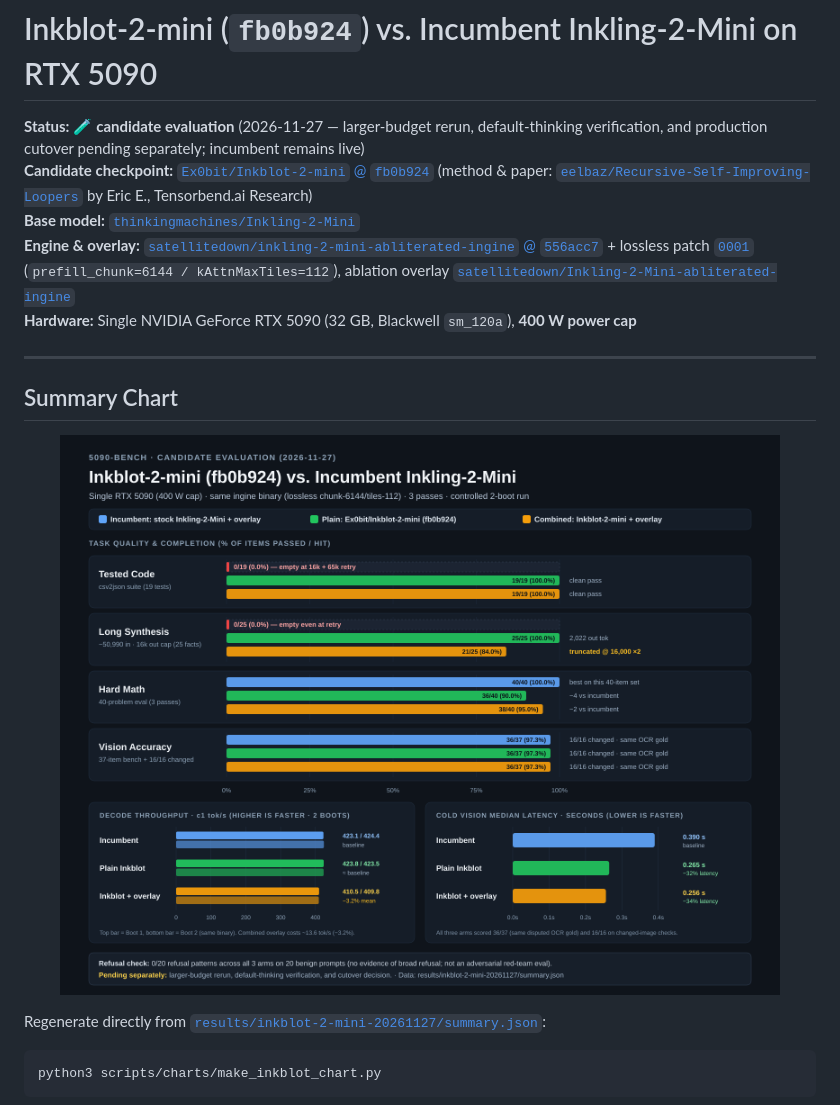
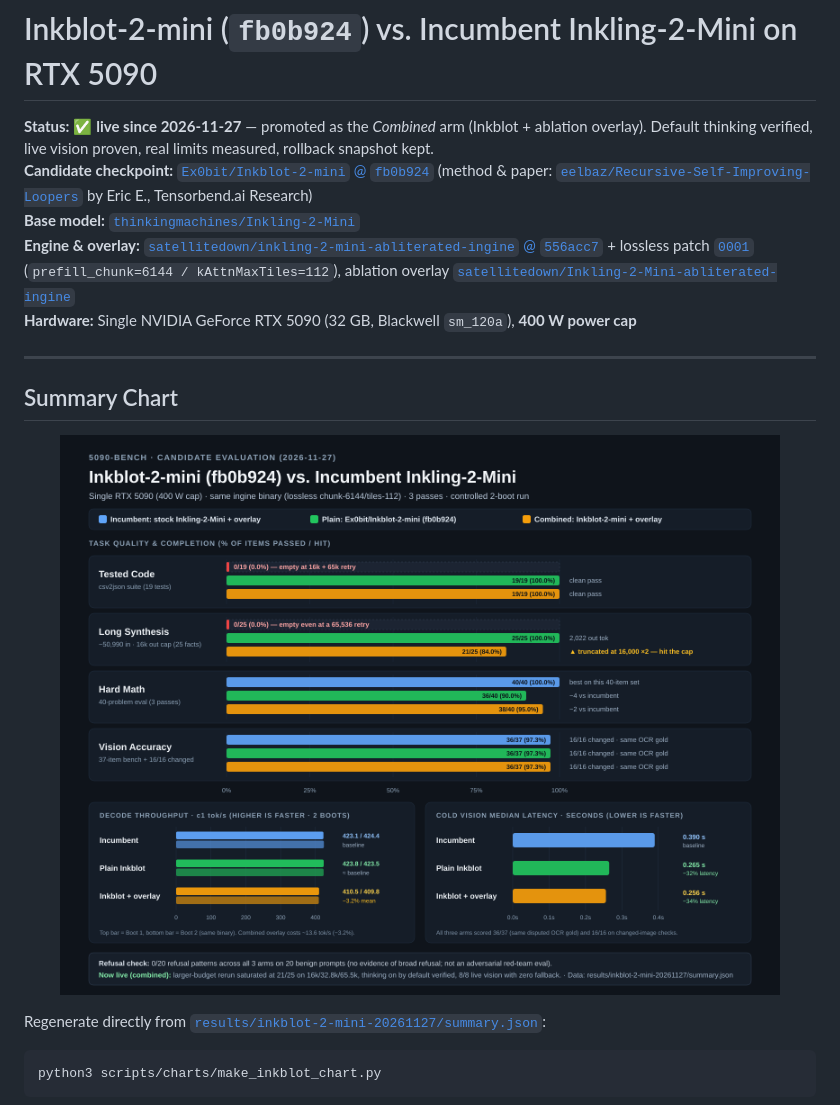
Before and after one commit to neko-legends/5090-bench, a Markdown page: models/inkblot-2-mini/README.md, the part around one of its changes. GitHub-like rendering; pictures changed too: docs/images/inkblot-vs-inkling-20261127.png.

```diff
--- a/models/inkblot-2-mini/README.md
+++ b/models/inkblot-2-mini/README.md
@@ -1,6 +1,6 @@
 # Inkblot-2-mini (`fb0b924`) vs. Incumbent Inkling-2-Mini on RTX 5090
 
-**Status:** 🧪 **candidate evaluation** (2026-11-27 — larger-budget rerun, default-thinking verification, and production cutover pending separately; incumbent remains live)
+**Status:** ✅ **live since 2026-11-27** — promoted as the *Combined* arm (Inkblot + ablation overlay). Default thinking verified, live vision proven, real limits measured, rollback snapshot kept.
 **Candidate checkpoint:** [`Ex0bit/Inkblot-2-mini` @ `fb0b924`](https://huggingface.co/Ex0bit/Inkblot-2-mini/tree/fb0b924f46a74331e34ce4f4288177f9dc0383c8) (method & paper: [`eelbaz/Recursive-Self-Improving-Loopers`](https://github.com/eelbaz/Recursive-Self-Improving-Loopers) by Eric E., Tensorbend.ai Research)
 **Base model:** [`thinkingmachines/Inkling-2-Mini`](https://huggingface.co/thinkingmachines/Inkling-2-Mini)
 **Engine & overlay:** [`satellitedown/inkling-2-mini-abliterated-ingine` @ `556acc7`](https://github.com/satellitedown/inkling-2-mini-abliterated-ingine/tree/556acc7) + lossless patch [`0001`](../inkling-2-mini/patches/0001-prefill-accept-prefill_chunk-6144-kAttnMaxTiles-112-.patch) (`prefill_chunk=6144 / kAttnMaxTiles=112`), ablation overlay [`satellitedown/Inkling-2-Mini-abliterated-ingine`](https://huggingface.co/satellitedown/Inkling-2-Mini-abliterated-ingine)
```
Also changed, not shown: other parts of models/inkblot-2-mini/README.md (+21 -4 lines), README.md (+5 -3 lines), 4 other files.
